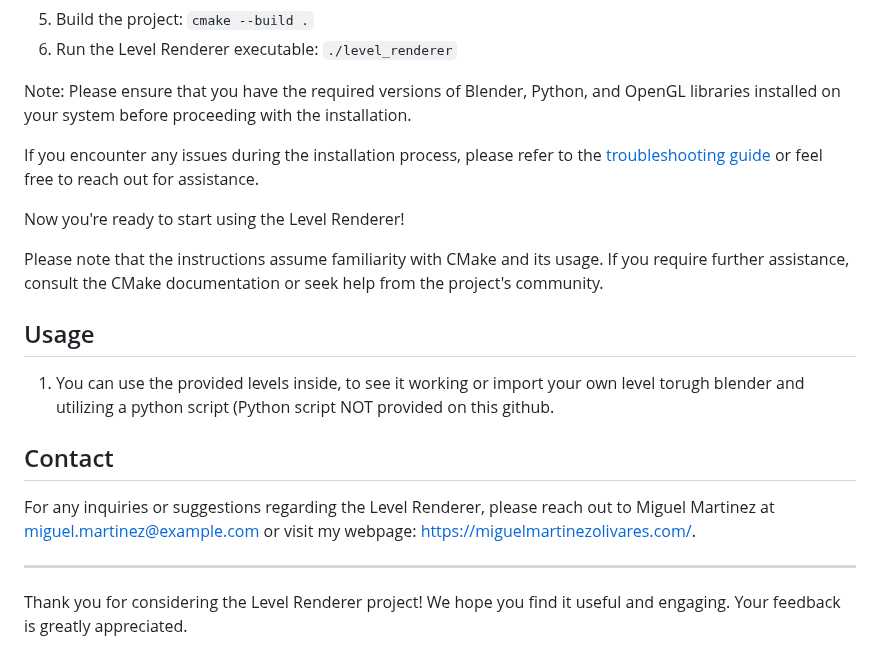
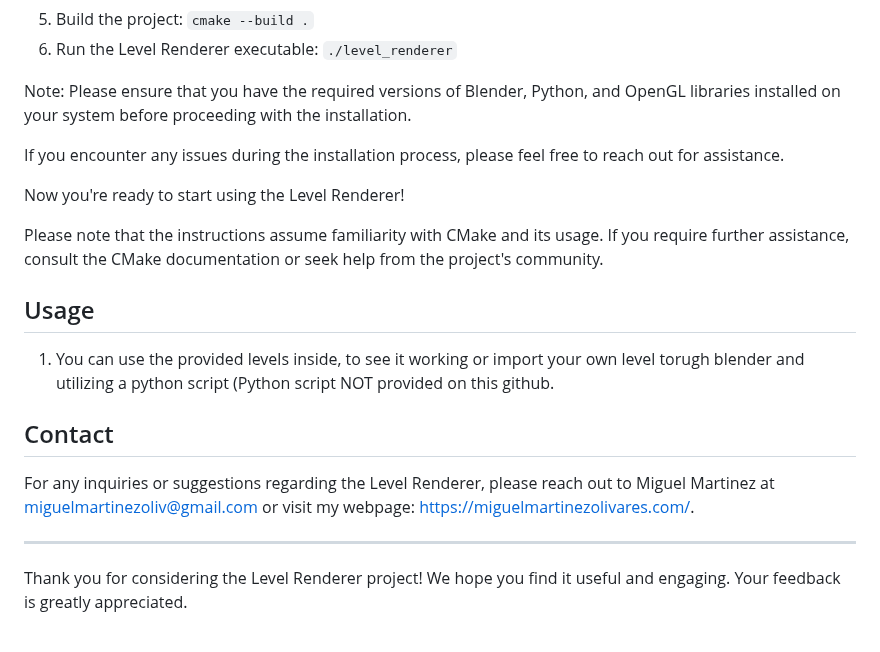
Before and after one commit to Miguel-202/LevelRendererMiguel, a Markdown page: README.md, the part around the change. Drawn GitHub-style.

```diff
--- a/README.md
+++ b/README.md
@@ -26,7 +26,7 @@ To use the Level Renderer, follow these steps:
 
 Note: Please ensure that you have the required versions of Blender, Python, and OpenGL libraries installed on your system before proceeding with the installation.
 
-If you encounter any issues during the installation process, please refer to the [troubleshooting guide](troubleshooting.md) or feel free to reach out for assistance.
+If you encounter any issues during the installation process, please feel free to reach out for assistance.
 
 Now you're ready to start using the Level Renderer!
 
@@ -38,7 +38,7 @@ Please note that the instructions assume familiarity with CMake and its usage. I
 
 ## Contact
 
-For any inquiries or suggestions regarding the Level Renderer, please reach out to Miguel Martinez at [miguel.martinez@example.com](mailto:miguel.mikytinez@hotmail.com) or visit my webpage: https://miguelmartinezolivares.com/.
+For any inquiries or suggestions regarding the Level Renderer, please reach out to Miguel Martinez at [miguelmartinezoliv@gmail.com](mailto:miguel.miguelmartinezoliv@gmail.com) or visit my webpage: https://miguelmartinezolivares.com/.
 
 ---
 
```
